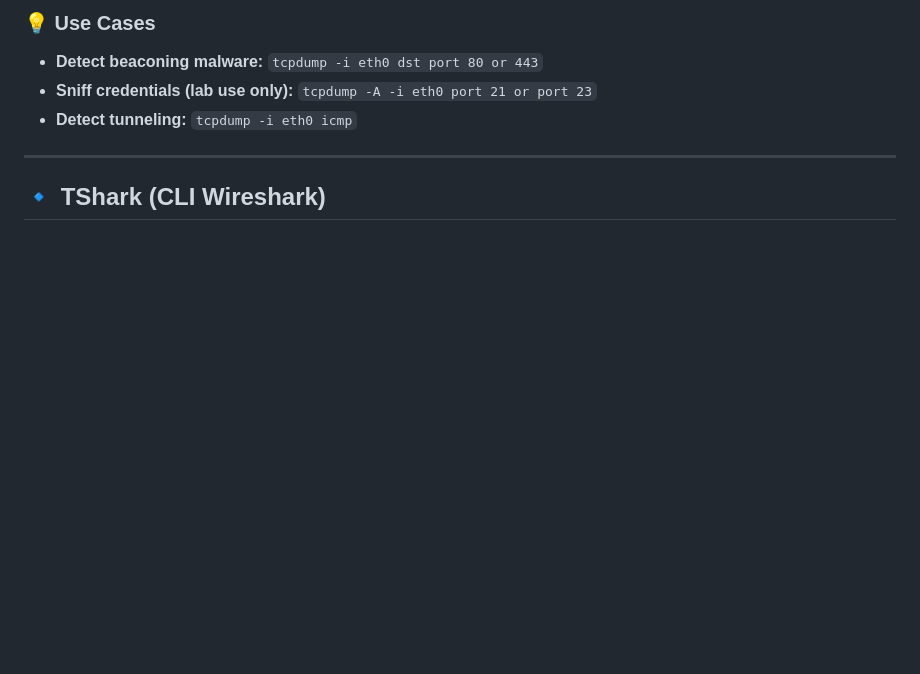
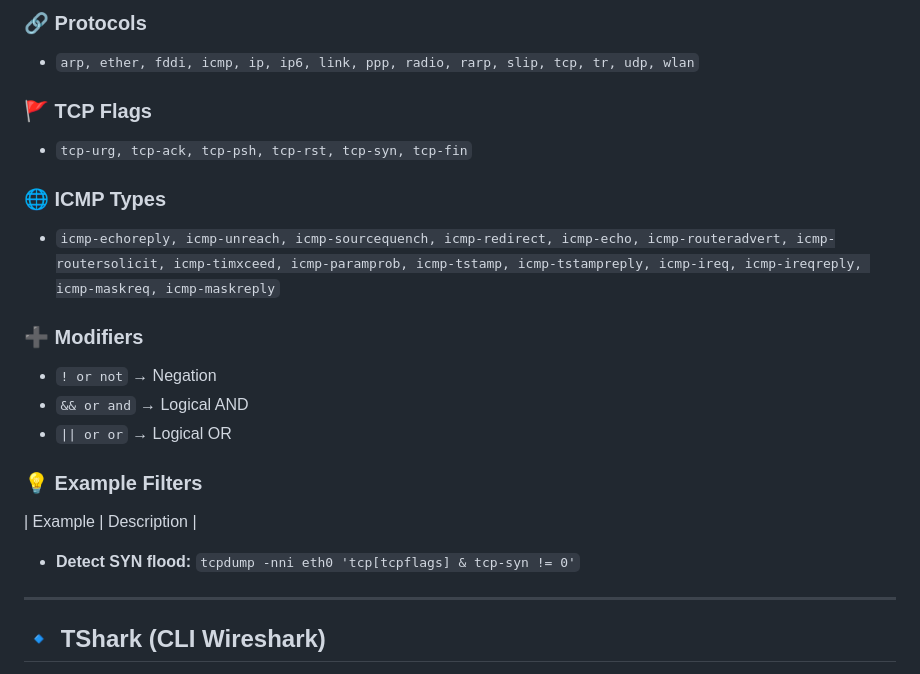
Before and after one commit to TheClasslessOne/Hack-The-Box--Certified-Defensive-Security-Analyst, a Markdown page: Cheat Sheets/Network Traffic Analysis.md, the part around the change printed below. GitHub-like rendering; blank space fills up the shorter version.

```diff
--- a/Cheat Sheets/Network Traffic Analysis.md
+++ b/Cheat Sheets/Network Traffic Analysis.md
@@ -51,8 +56,26 @@ Tcpdump is lightweight and fast — perfect for quick captures, filtering, and c
 
-### 💡 Use Cases
-- **Detect beaconing malware:** `tcpdump -i eth0 dst port 80 or 443`
-- **Sniff credentials (lab use only):** `tcpdump -A -i eth0 port 21 or port 23`
-- **Detect tunneling:** `tcpdump -i eth0 icmp`
+
+### 🔗 Protocols
+- `arp, ether, fddi, icmp, ip, ip6, link, ppp, radio, rarp, slip, tcp, tr, udp, wlan`
+
+
+### 🚩 TCP Flags
+- `tcp-urg, tcp-ack, tcp-psh, tcp-rst, tcp-syn, tcp-fin`
+
+
+### 🌐 ICMP Types
+- `icmp-echoreply, icmp-unreach, icmp-sourcequench, icmp-redirect, icmp-echo, icmp-routeradvert, icmp-routersolicit, icmp-timxceed, icmp-paramprob, icmp-tstamp, icmp-tstampreply, icmp-ireq, icmp-ireqreply, icmp-maskreq, icmp-maskreply`
+
+
+### ➕ Modifiers
+- `! or not` → Negation
+- `&& or and` → Logical AND
+- `|| or or` → Logical OR
+
+
+### 💡 Example Filters
+| Example | Description |
+- **Detect SYN flood:** `tcpdump -nni eth0 'tcp[tcpflags] & tcp-syn != 0'`
 
 ---
 
```
Also changed, not shown: other parts of Cheat Sheets/Network Traffic Analysis.md (+41 -36 lines).
